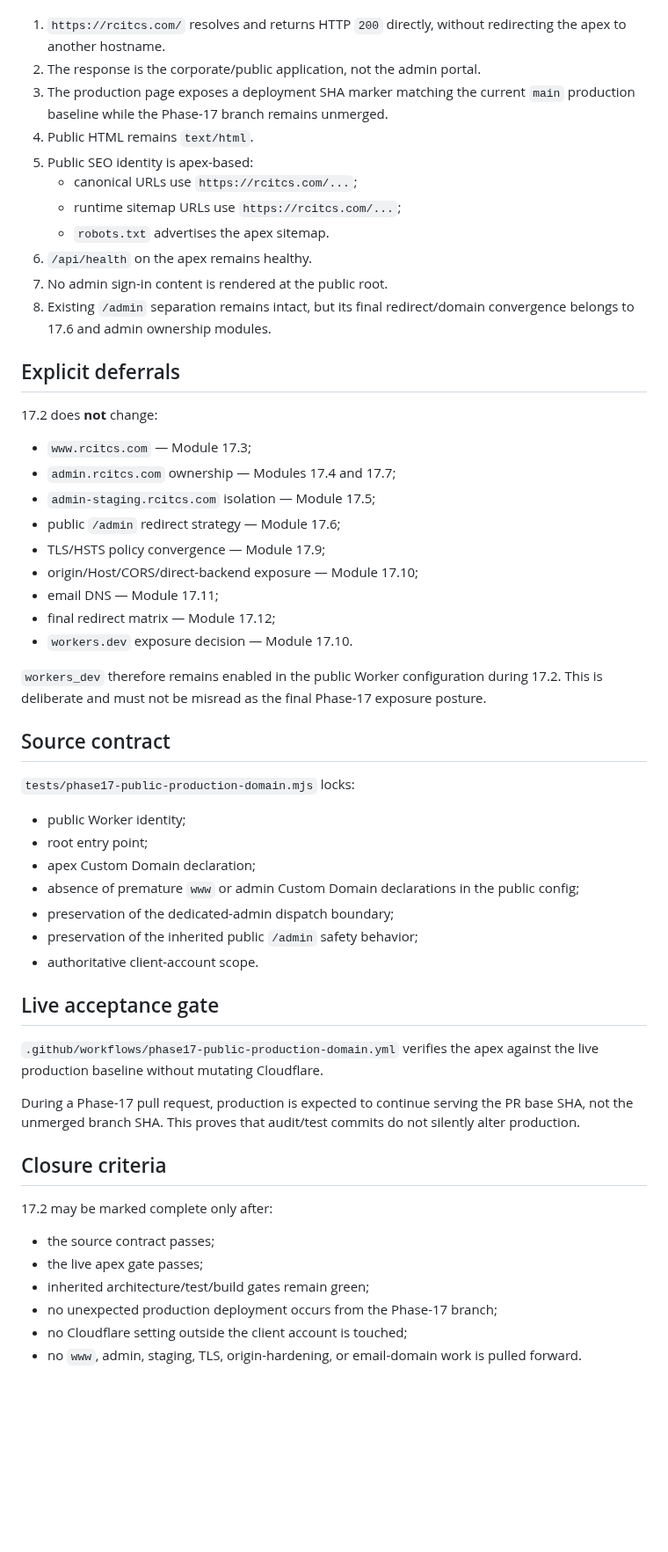
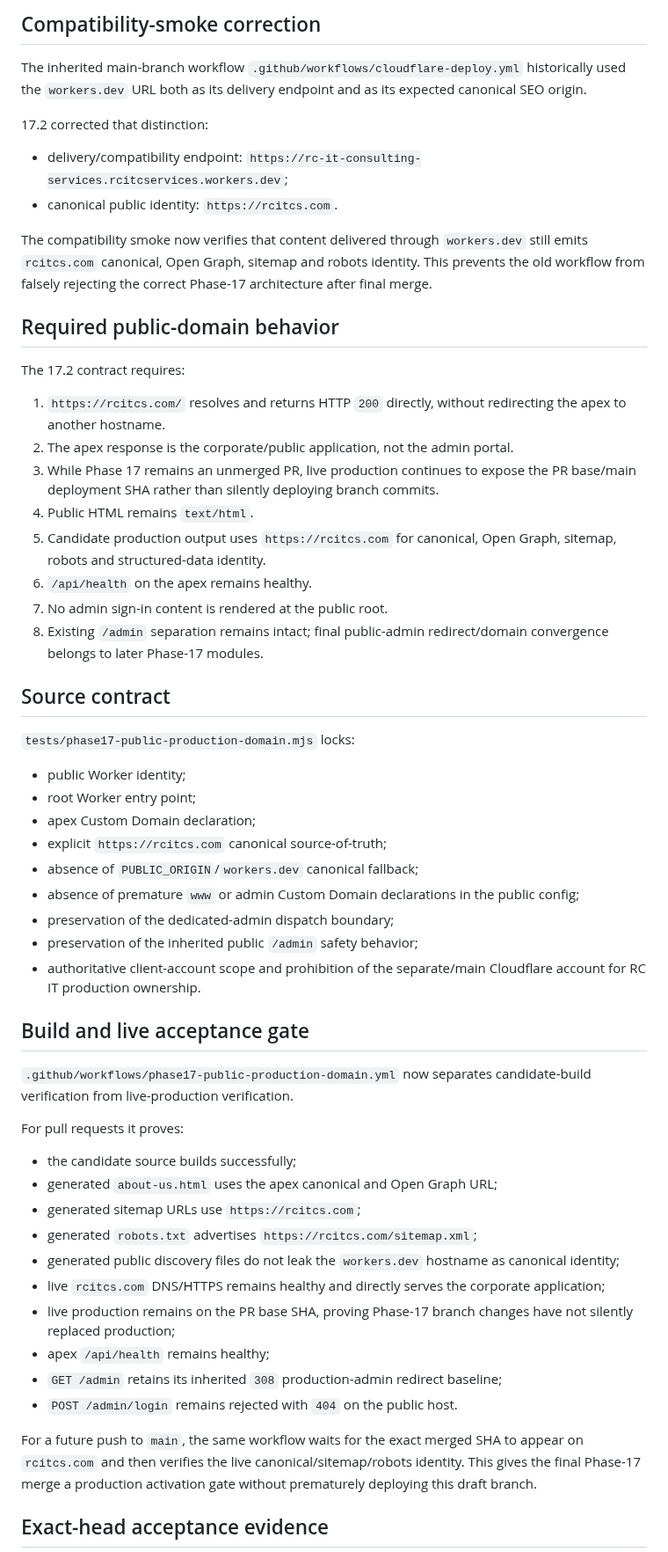
Before and after one commit to RCITCS/RC_IT_CONSULTING_SERVICES, a Markdown page: docs/PHASE_17_2_PUBLIC_PRODUCTION_DOMAIN.md, the part around one of its changes. Shown at 88% size. Rendered like a GitHub page; blank space fills up the shorter version.

Commit message:
docs(phase17): close public production domain module

```diff
--- a/docs/PHASE_17_2_PUBLIC_PRODUCTION_DOMAIN.md
+++ b/docs/PHASE_17_2_PUBLIC_PRODUCTION_DOMAIN.md
@@ -42,58 +73,59 @@ The 17.2 gate requires all of the following on the apex:
+## Compatibility-smoke correction
+
+The inherited main-branch workflow `.github/workflows/cloudflare-deploy.yml` historically used the `workers.dev` URL both as its delivery endpoint and as its expected canonical SEO origin.
+
+17.2 corrected that distinction:
+
+- delivery/compatibility endpoint: `https://rc-it-consulting-services.rcitcservices.workers.dev`;
+- canonical public identity: `https://rcitcs.com`.
+
+The compatibility smoke now verifies that content delivered through `workers.dev` still emits `rcitcs.com` canonical, Open Graph, sitemap and robots identity. This prevents the old workflow from falsely rejecting the correct Phase-17 architecture after final merge.
+
+## Required public-domain behavior
+
+The 17.2 contract requires:
 
 1. `https://rcitcs.com/` resolves and returns HTTP `200` directly, without redirecting the apex to another hostname.
-2. The response is the corporate/public application, not the admin portal.
-3. The production page exposes a deployment SHA marker matching the current `main` production baseline while the Phase-17 branch remains unmerged.
+2. The apex response is the corporate/public application, not the admin portal.
+3. While Phase 17 remains an unmerged PR, live production continues to expose the PR base/main deployment SHA rather than silently deploying branch commits.
 4. Public HTML remains `text/html`.
-5. Public SEO identity is apex-based:
-   - canonical URLs use `https://rcitcs.com/...`;
-   - runtime sitemap URLs use `https://rcitcs.com/...`;
-   - `robots.txt` advertises the apex sitemap.
+5. Candidate production output uses `https://rcitcs.com` for canonical, Open Graph, sitemap, robots and structured-data identity.
 6. `/api/health` on the apex remains healthy.
 7. No admin sign-in content is rendered at the public root.
-8. Existing `/admin` separation remains intact, but its final redirect/domain convergence belongs to 17.6 and admin ownership modules.
-
-## Explicit deferrals
-
-17.2 does **not** change:
-
-- `www.rcitcs.com` — Module 17.3;
-- `admin.rcitcs.com` ownership — Modules 17.4 and 17.7;
-- `admin-staging.rcitcs.com` isolation — Module 17.5;
-- public `/admin` redirect strategy — Module 17.6;
-- TLS/HSTS policy convergence — Module 17.9;
-- origin/Host/CORS/direct-backend exposure — Module 17.10;
-- email DNS — Module 17.11;
-- final redirect matrix — Module 17.12;
-- `workers.dev` exposure decision — Module 17.10.
-
-`workers_dev` therefore remains enabled in the public Worker configuration during 17.2. This is deliberate and must not be misread as the final Phase-17 exposure posture.
+8. Existing `/admin` separation remains intact; final public-admin redirect/domain convergence belongs to later Phase-17 modules.
 
 ## Source contract
 
 `tests/phase17-public-production-domain.mjs` locks:
 
 - public Worker identity;
-- root entry point;
+- root Worker entry point;
 - apex Custom Domain declaration;
+- explicit `https://rcitcs.com` canonical source-of-truth;
+- absence of `PUBLIC_ORIGIN`/`workers.dev` canonical fallback;
 - absence of premature `www` or admin Custom Domain declarations in the public config;
 - preservation of the dedicated-admin dispatch boundary;
 - preservation of the inherited public `/admin` safety behavior;
-- authoritative client-account scope.
+- authoritative client-account scope and prohibition of the separate/main Cloudflare account for RC IT production ownership.
 
-## Live acceptance gate
+## Build and live acceptance gate
 
-`.github/workflows/phase17-public-production-domain.yml` verifies the apex against the live production baseline without mutating Cloudflare.
+`.github/workflows/phase17-public-production-domain.yml` now separates candidate-build verification from live-production verification.
 
-During a Phase-17 pull request, production is expected to continue serving the PR base SHA, not the unmerged branch SHA. This proves that audit/test commits do not silently alter production.
+For pull requests it proves:
 
-## Closure criteria
+- the candidate source builds successfully;
+- generated `about-us.html` uses the apex canonical and Open Graph URL;
+- generated sitemap URLs use `https://rcitcs.com`;
+- generated `robots.txt` advertises `https://rcitcs.com/sitemap.xml`;
+- generated public discovery files do not leak the `workers.dev` hostname as canonical identity;
+- live `rcitcs.com` DNS/HTTPS remains healthy and directly serves the corporate application;
+- live production remains on the PR base SHA, proving Phase-17 branch changes have not silently replaced production;
+- apex `/api/health` remains healthy;
+- `GET /admin` retains its inherited `308` production-admin redirect baseline;
+- `POST /admin/login` remains rejected with `404` on the public host.
 
-17.2 may be marked complete only after:
+For a future push to `main`, the same workflow waits for the exact merged SHA to appear on `rcitcs.com` and then verifies the live canonical/sitemap/robots identity. This gives the final Phase-17 merge a production activation gate without prematurely deploying this draft branch.
 
-- the source contract passes;
-- the live apex gate passes;
-- inherited architecture/test/build gates remain green;
-- no unexpected production deployment occurs from the Phase-17 branch;
-- no Cloudflare setting outside the client account is touched;
-- no `www`, admin, staging, TLS, origin-hardening, or email-domain work is pulled forward.
+## Exact-head acceptance evidence
 
```
Also changed, not shown: other parts of docs/PHASE_17_2_PUBLIC_PRODUCTION_DOMAIN.md (+93 -9 lines).
